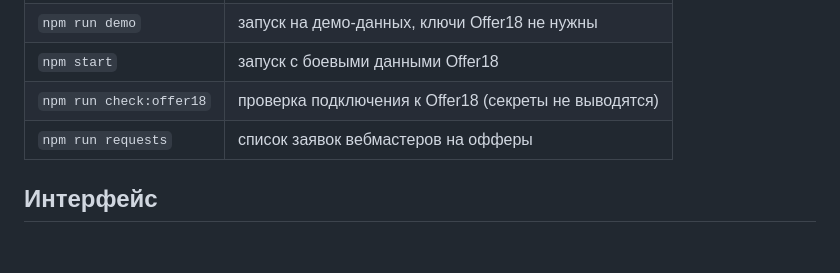
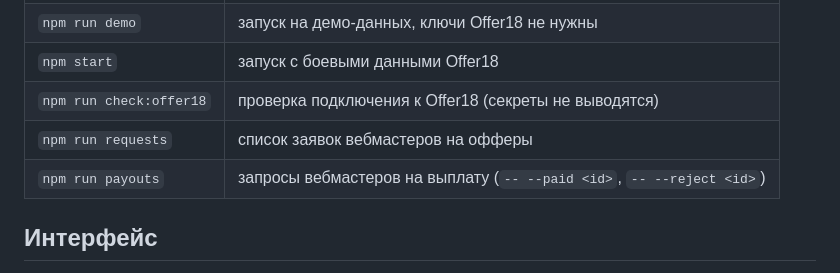
Before and after one commit to batyrkan1220/affiliate, a Markdown page: README.md, the part around the change. GitHub-like rendering; blank space fills up the shorter version.

Commit message:
README: команда payouts
Co-Authored-By: Claude Sonnet 5.5 <noreply@anthropic.com>
Claude-Session: https://claude.ai/code/session_01ChGgoYPXEn6gBUf6ooNqRd

```diff
--- a/README.md
+++ b/README.md
@@ -57,6 +57,7 @@ npm start
 | `npm start` | запуск с боевыми данными Offer18 |
 | `npm run check:offer18` | проверка подключения к Offer18 (секреты не выводятся) |
 | `npm run requests` | список заявок вебмастеров на офферы |
+| `npm run payouts` | запросы вебмастеров на выплату (`-- --paid <id>`, `-- --reject <id>`) |
 
 ## Интерфейс
 
```
